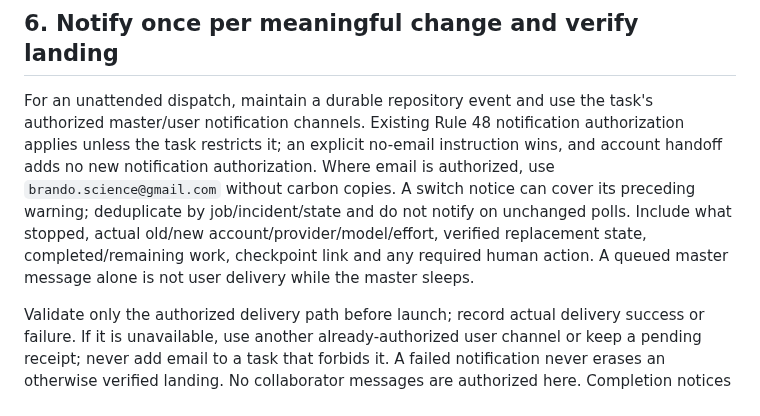
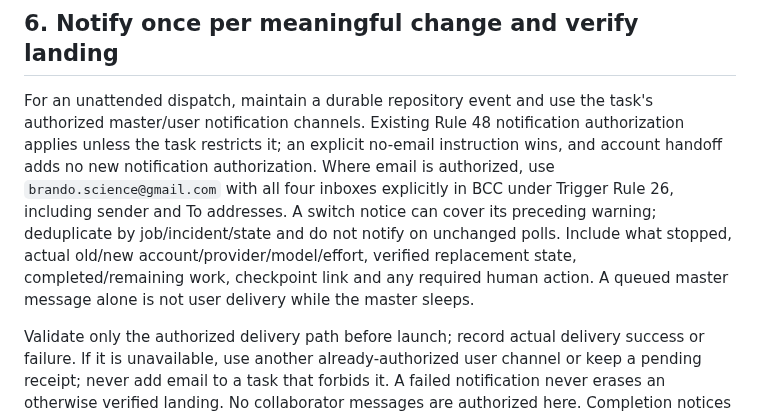
Before and after one commit to brando90/agents-config, a Markdown page: workflows/reliable-agent-dispatch.md, the part around the change. GitHub-like rendering.

Commit message:
Apply universal BCC routing to recovery notices

```diff
--- a/workflows/reliable-agent-dispatch.md
+++ b/workflows/reliable-agent-dispatch.md
@@ -134,7 +134,7 @@ At a real blocker, continue independent authorized deterministic work, preserve
 
 ## 6. Notify once per meaningful change and verify landing
 
-For an unattended dispatch, maintain a durable repository event and use the task's authorized master/user notification channels. Existing Rule 48 notification authorization applies unless the task restricts it; an explicit no-email instruction wins, and account handoff adds no new notification authorization. Where email is authorized, use `brando.science@gmail.com` without carbon copies. A switch notice can cover its preceding warning; deduplicate by job/incident/state and do not notify on unchanged polls. Include what stopped, actual old/new account/provider/model/effort, verified replacement state, completed/remaining work, checkpoint link and any required human action. A queued master message alone is not user delivery while the master sleeps.
+For an unattended dispatch, maintain a durable repository event and use the task's authorized master/user notification channels. Existing Rule 48 notification authorization applies unless the task restricts it; an explicit no-email instruction wins, and account handoff adds no new notification authorization. Where email is authorized, use `brando.science@gmail.com` with all four inboxes explicitly in BCC under Trigger Rule 26, including sender and To addresses. A switch notice can cover its preceding warning; deduplicate by job/incident/state and do not notify on unchanged polls. Include what stopped, actual old/new account/provider/model/effort, verified replacement state, completed/remaining work, checkpoint link and any required human action. A queued master message alone is not user delivery while the master sleeps.
 
 Validate only the authorized delivery path before launch; record actual delivery success or failure. If it is unavailable, use another already-authorized user channel or keep a pending receipt; never add email to a task that forbids it. A failed notification never erases an otherwise verified landing. No collaborator messages are authorized here. Completion notices still follow Rule 46; do not send a second completion email for the documentation-only landing record.
 
```
Also changed, not shown: rules/workers.md (+1 -1 lines).
